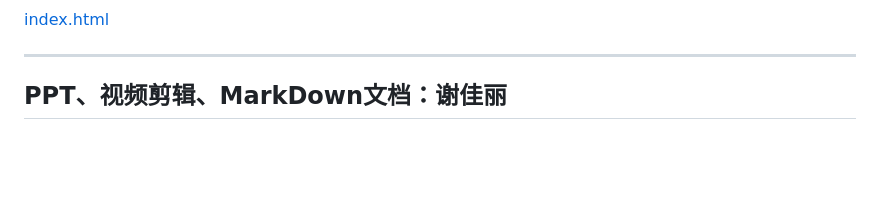
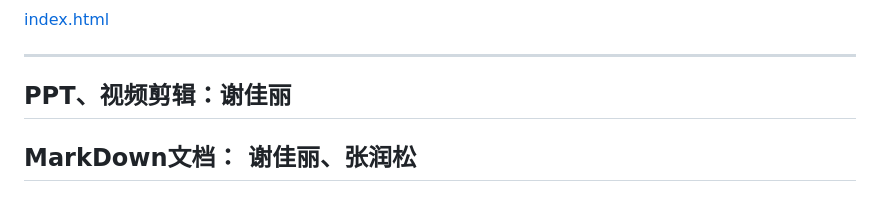
Before and after one commit to my737/GroupWorks, a Markdown page: README.md, the part around the change. GitHub-like rendering; blank space fills up the shorter version.

```diff
--- a/README.md
+++ b/README.md
@@ -118,4 +118,6 @@
 
 ---
 
-## PPT、视频剪辑、MarkDown文档：谢佳丽
+## PPT、视频剪辑：谢佳丽
+
+## MarkDown文档： 谢佳丽、张润松
```
